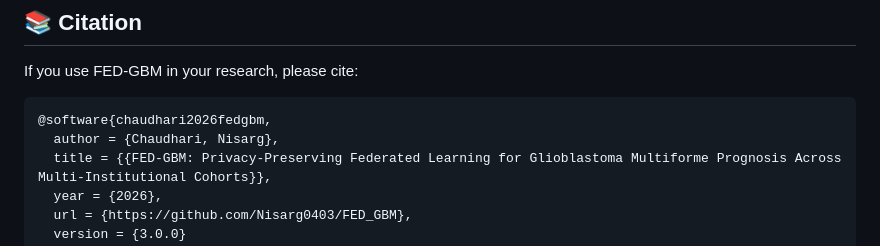
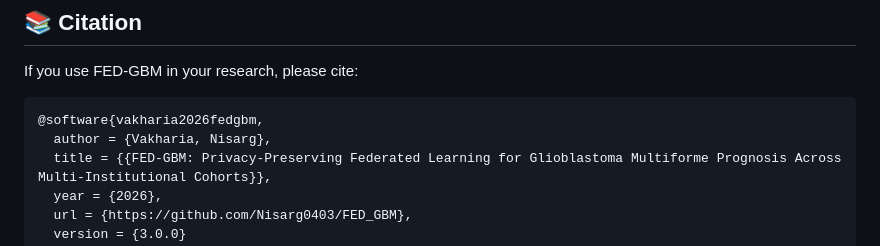
Before and after one commit to Nisarg0403/FED_GBM, a Markdown page: README.md, the part around the change. Drawn GitHub-style.

Commit message:
docs: finalize research README citation and badges

````diff
--- a/README.md
+++ b/README.md
@@ -155,8 +155,8 @@ All clinical and technical documentation has been reviewed and structured for pe
 If you use FED-GBM in your research, please cite:
 
 ```bibtex
-@software{chaudhari2026fedgbm,
-  author = {Chaudhari, Nisarg},
+@software{vakharia2026fedgbm,
+  author = {Vakharia, Nisarg},
   title = {{FED-GBM: Privacy-Preserving Federated Learning for Glioblastoma Multiforme Prognosis Across Multi-Institutional Cohorts}},
   year = {2026},
   url = {https://github.com/Nisarg0403/FED_GBM},
````
